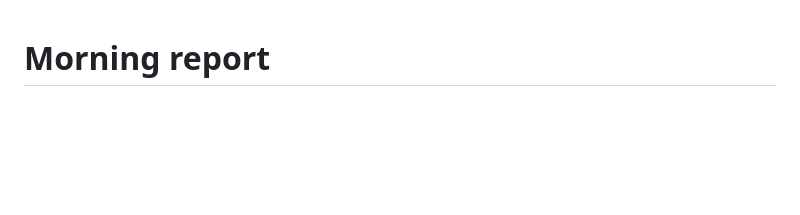
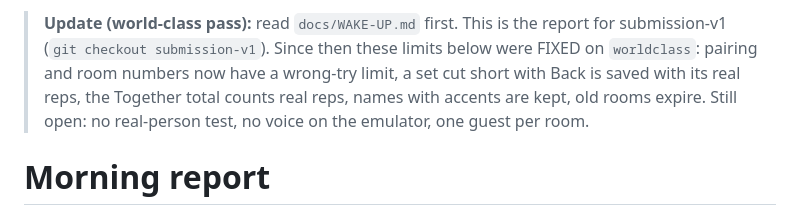
Before and after one commit to ma0766/steadyup, a Markdown page: docs/MORNING-REPORT.md, the part around the change. GitHub-like rendering; blank space fills up the shorter version.

Commit message:
docs: supersede morning report

```diff
--- a/docs/MORNING-REPORT.md
+++ b/docs/MORNING-REPORT.md
@@ -1,3 +1,5 @@
+> **Update (world-class pass):** read `docs/WAKE-UP.md` first. This is the report for submission-v1 (`git checkout submission-v1`). Since then these limits below were FIXED on `worldclass`: pairing and room numbers now have a wrong-try limit, a set cut short with Back is saved with its real reps, the Together total counts real reps, names with accents are kept, old rooms expire. Still open: no real-person test, no voice on the emulator, one guest per room.
+
 # Morning report
 
 Written for you, in plain words. Everything below was checked by running it, unless it says "not checked".
```
Also changed, not shown: docs/PROGRESS.md (+1 -1 lines).
